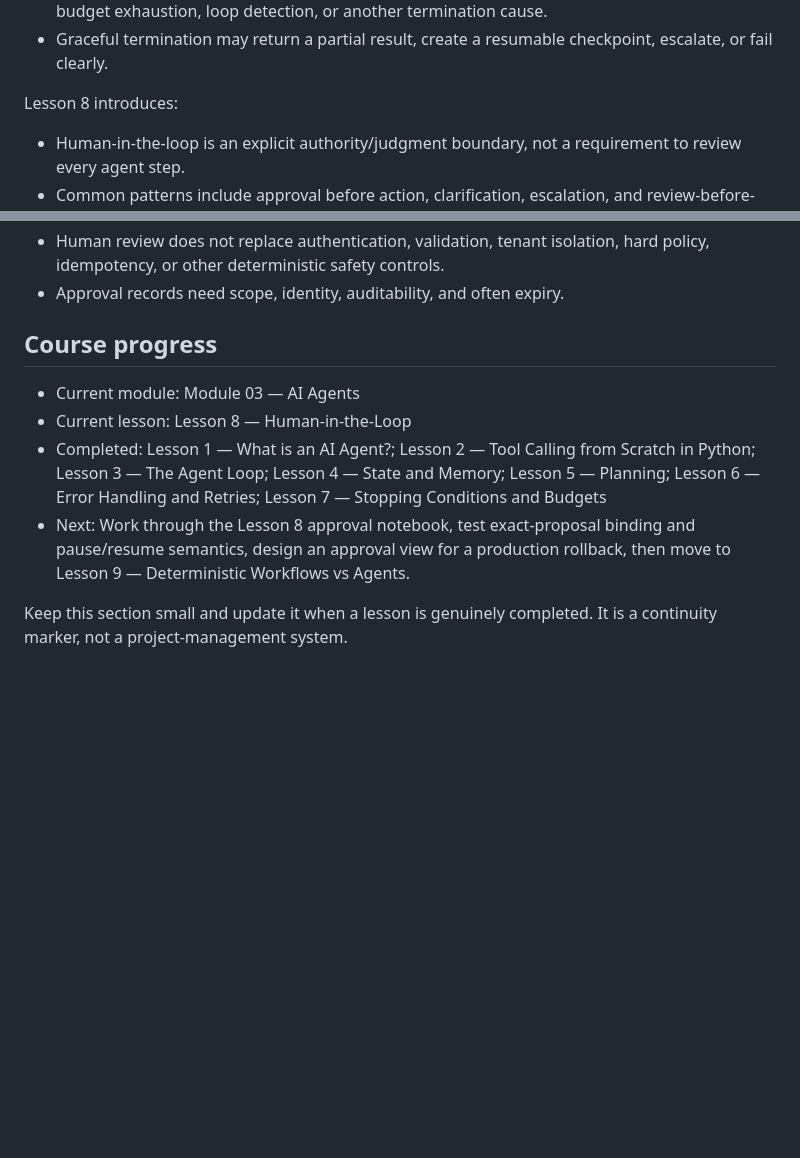
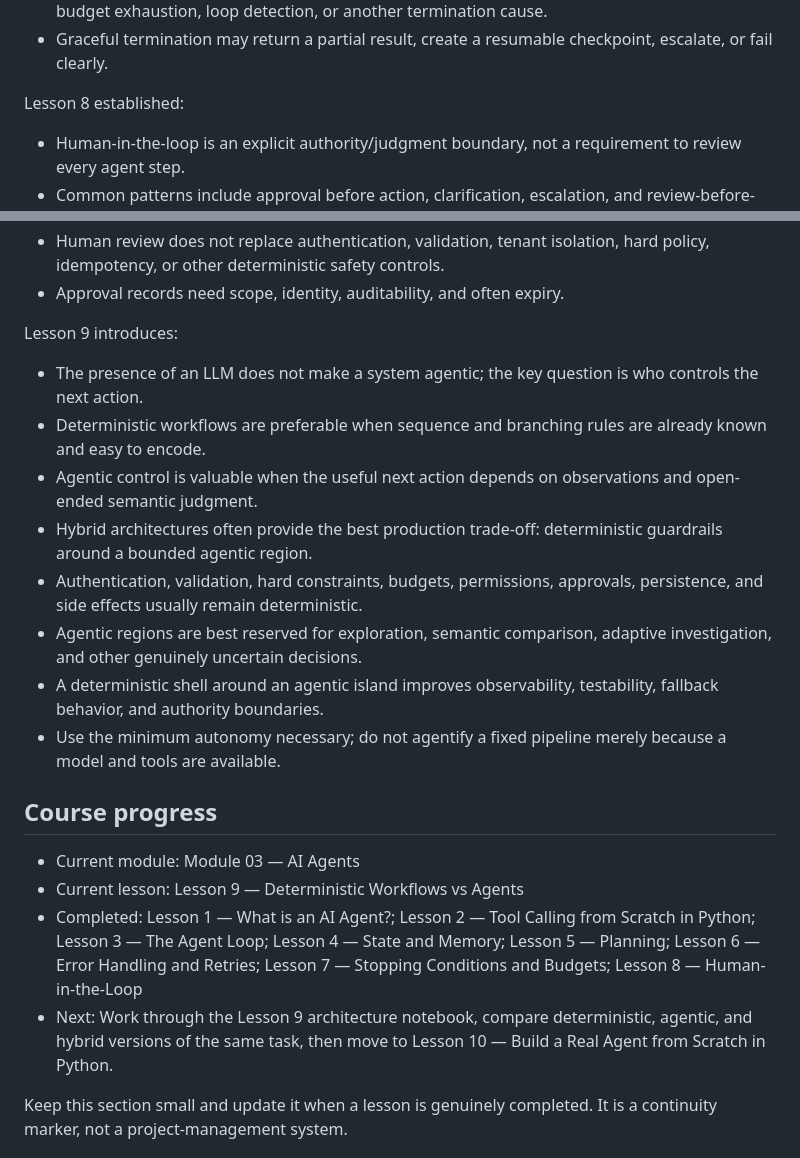
Before and after one commit to bmotevalli/ai-engineering-for-real-world, a Markdown page: contents/AGENTS.md, 2 parts joined by grey strips. Drawn GitHub-style; blank space fills up the shorter version.

Commit message:
advance course progress to lesson 9

```diff
--- a/contents/AGENTS.md
+++ b/contents/AGENTS.md
@@ -140,7 +140,7 @@ Lesson 7 established:
 - Graceful termination may return a partial result, create a resumable checkpoint, escalate, or fail clearly.
 
 
-Lesson 8 introduces:
+Lesson 8 established:
 
 - Human-in-the-loop is an explicit authority/judgment boundary, not a requirement to review every agent step.
 - Common patterns include approval before action, clarification, escalation, and review-before-publication/execution.
@@ -152,12 +152,24 @@ Lesson 8 introduces:
 - Human review does not replace authentication, validation, tenant isolation, hard policy, idempotency, or other deterministic safety controls.
 - Approval records need scope, identity, auditability, and often expiry.
 
+
+Lesson 9 introduces:
+
+- The presence of an LLM does not make a system agentic; the key question is who controls the next action.
+- Deterministic workflows are preferable when sequence and branching rules are already known and easy to encode.
+- Agentic control is valuable when the useful next action depends on observations and open-ended semantic judgment.
+- Hybrid architectures often provide the best production trade-off: deterministic guardrails around a bounded agentic region.
+- Authentication, validation, hard constraints, budgets, permissions, approvals, persistence, and side effects usually remain deterministic.
+- Agentic regions are best reserved for exploration, semantic comparison, adaptive investigation, and other genuinely uncertain decisions.
+- A deterministic shell around an agentic island improves observability, testability, fallback behavior, and authority boundaries.
+- Use the minimum autonomy necessary; do not agentify a fixed pipeline merely because a model and tools are available.
+
 ## Course progress
 
 - Current module: Module 03 — AI Agents
-- Current lesson: Lesson 8 — Human-in-the-Loop
-- Completed: Lesson 1 — What is an AI Agent?; Lesson 2 — Tool Calling from Scratch in Python; Lesson 3 — The Agent Loop; Lesson 4 — State and Memory; Lesson 5 — Planning; Lesson 6 — Error Handling and Retries; Lesson 7 — Stopping Conditions and Budgets
-- Next: Work through the Lesson 8 approval notebook, test exact-proposal binding and pause/resume semantics, design an approval view for a production rollback, then move to Lesson 9 — Deterministic Workflows vs Agents.
+- Current lesson: Lesson 9 — Deterministic Workflows vs Agents
+- Completed: Lesson 1 — What is an AI Agent?; Lesson 2 — Tool Calling from Scratch in Python; Lesson 3 — The Agent Loop; Lesson 4 — State and Memory; Lesson 5 — Planning; Lesson 6 — Error Handling and Retries; Lesson 7 — Stopping Conditions and Budgets; Lesson 8 — Human-in-the-Loop
+- Next: Work through the Lesson 9 architecture notebook, compare deterministic, agentic, and hybrid versions of the same task, then move to Lesson 10 — Build a Real Agent from Scratch in Python.
 
 Keep this section small and update it when a lesson is genuinely completed. It is a continuity marker, not a project-management system.
 
```
